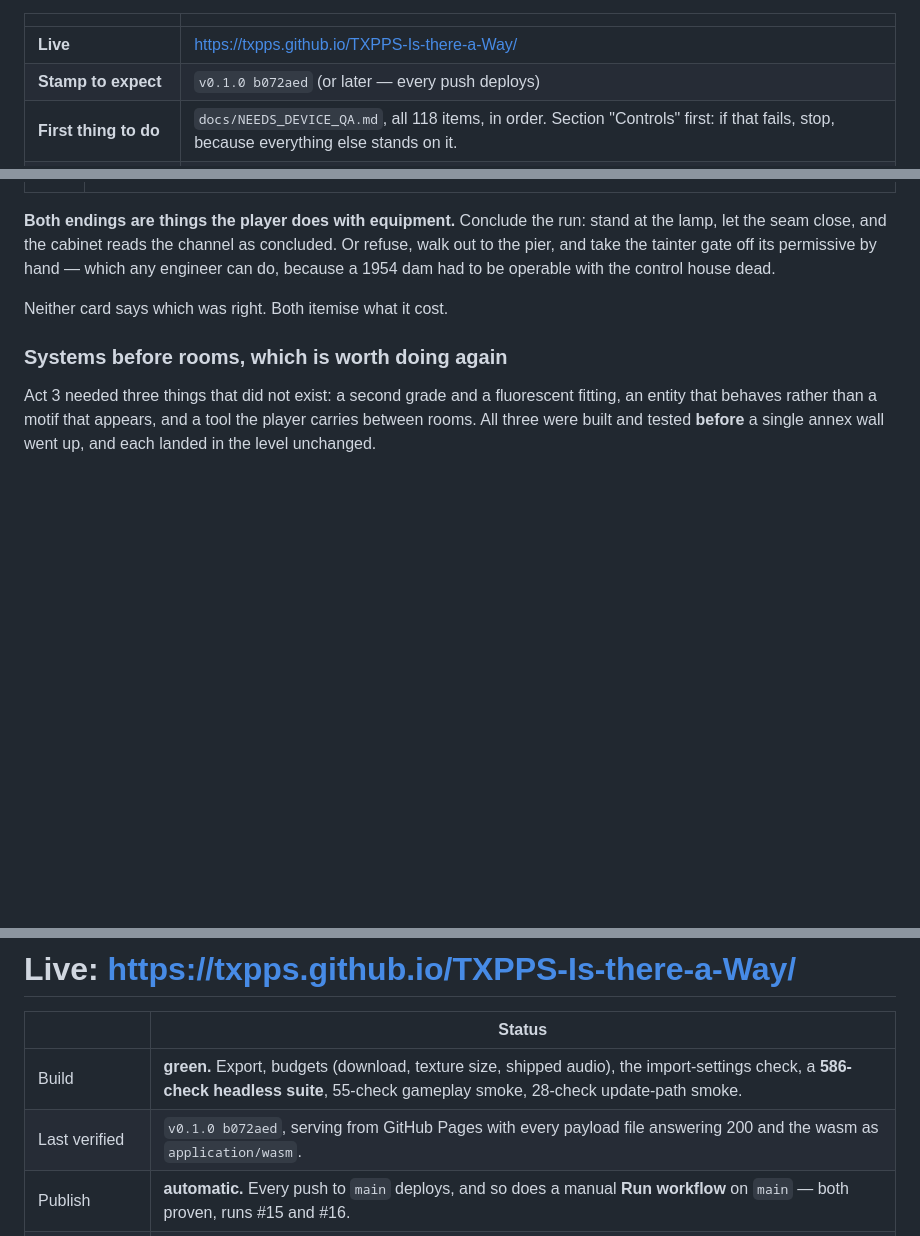
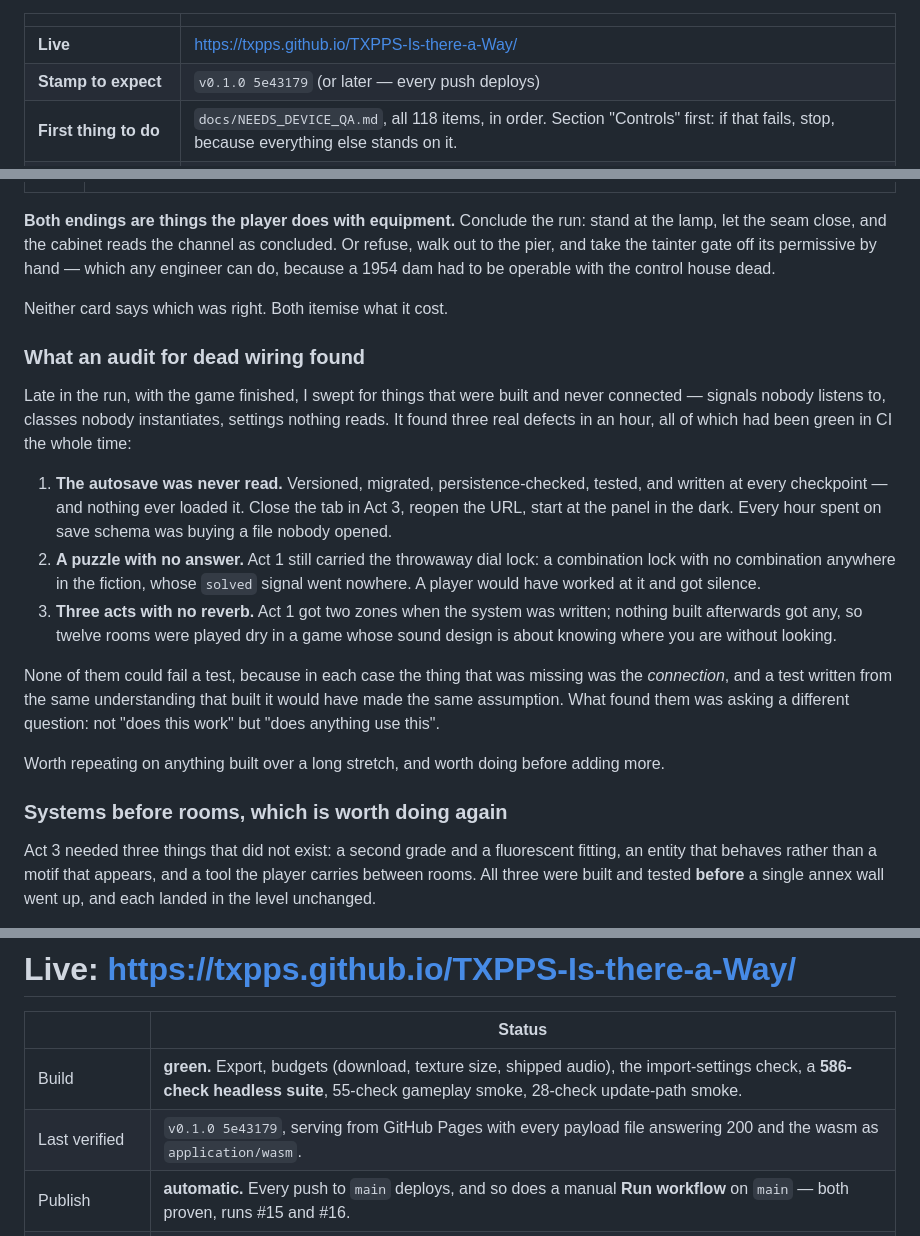
Before and after one commit to TXPPS/TXPPS-Is-there-a-Way, a Markdown page: docs/PROGRESS.md, 3 parts joined by grey strips. Drawn GitHub-style; blank space fills up the shorter version.

Commit message:
Write down what the dead-wiring audit found, and why it worked
Three real defects in an hour, all green in CI the whole time: an autosave
nothing read, a puzzle with no answer in it, and three acts played dry. None of
them could fail a test, because in each case what was missing was the
*connection* -- and a test written from the same understanding that built the
thing would have made the same assumption.

What found them was a different question. Not 'does this work' but 'does
anything use this'.

```diff
--- a/docs/PROGRESS.md
+++ b/docs/PROGRESS.md
@@ -35,7 +35,7 @@ than anything else that could be built on top of this.**
 | | |
 |---|---|
 | **Live** | <https://txpps.github.io/TXPPS-Is-there-a-Way/> |
-| **Stamp to expect** | `v0.1.0 b072aed` (or later — every push deploys) |
+| **Stamp to expect** | `v0.1.0 5e43179` (or later — every push deploys) |
 | **First thing to do** | `docs/NEEDS_DEVICE_QA.md`, all 118 items, in order. Section "Controls" first: if that fails, stop, because everything else stands on it. |
 | **Blocked on a human** | Everything unverifiable. Nothing is blocked on a decision. |
 | **If you only do one thing** | Play it, once, on the phone, to an ending. Every number in this file is a number I checked; not one of them is an opinion about whether it is any good. |
@@ -125,6 +125,32 @@ operable with the control house dead.
 
 Neither card says which was right. Both itemise what it cost.
 
+### What an audit for dead wiring found
+
+Late in the run, with the game finished, I swept for things that were built and
+never connected — signals nobody listens to, classes nobody instantiates,
+settings nothing reads. It found three real defects in an hour, all of which
+had been green in CI the whole time:
+
+1. **The autosave was never read.** Versioned, migrated, persistence-checked,
+   tested, and written at every checkpoint — and nothing ever loaded it. Close
+   the tab in Act 3, reopen the URL, start at the panel in the dark. Every hour
+   spent on save schema was buying a file nobody opened.
+2. **A puzzle with no answer.** Act 1 still carried the throwaway dial lock: a
+   combination lock with no combination anywhere in the fiction, whose `solved`
+   signal went nowhere. A player would have worked at it and got silence.
+3. **Three acts with no reverb.** Act 1 got two zones when the system was
+   written; nothing built afterwards got any, so twelve rooms were played dry in
+   a game whose sound design is about knowing where you are without looking.
+
+None of them could fail a test, because in each case the thing that was missing
+was the *connection*, and a test written from the same understanding that built
+it would have made the same assumption. What found them was asking a different
+question: not "does this work" but "does anything use this".
+
+Worth repeating on anything built over a long stretch, and worth doing before
+adding more.
+
 ### Systems before rooms, which is worth doing again
 
 Act 3 needed three things that did not exist: a second grade and a fluorescent
@@ -152,7 +178,7 @@ bench unit first, then the piers.
 | | Status |
 |---|---|
 | Build | **green.** Export, budgets (download, texture size, shipped audio), the import-settings check, a **586-check headless suite**, 55-check gameplay smoke, 28-check update-path smoke. |
-| Last verified | `v0.1.0 b072aed`, serving from GitHub Pages with every payload file answering 200 and the wasm as `application/wasm`. |
+| Last verified | `v0.1.0 5e43179`, serving from GitHub Pages with every payload file answering 200 and the wasm as `application/wasm`. |
 | Publish | **automatic.** Every push to `main` deploys, and so does a manual **Run workflow** on `main` — both proven, runs #15 and #16. |
 | Verified | the `verify` job fetches the live URL after every deploy and fails the build unless it serves *this* commit with every payload file answering 200 and the wasm as `application/wasm`. |
 | Cloudflare Pages | still no credentials; that job skips. Optional — it buys `web/_headers` and nothing else. See `DEPLOY.md`. |
```
